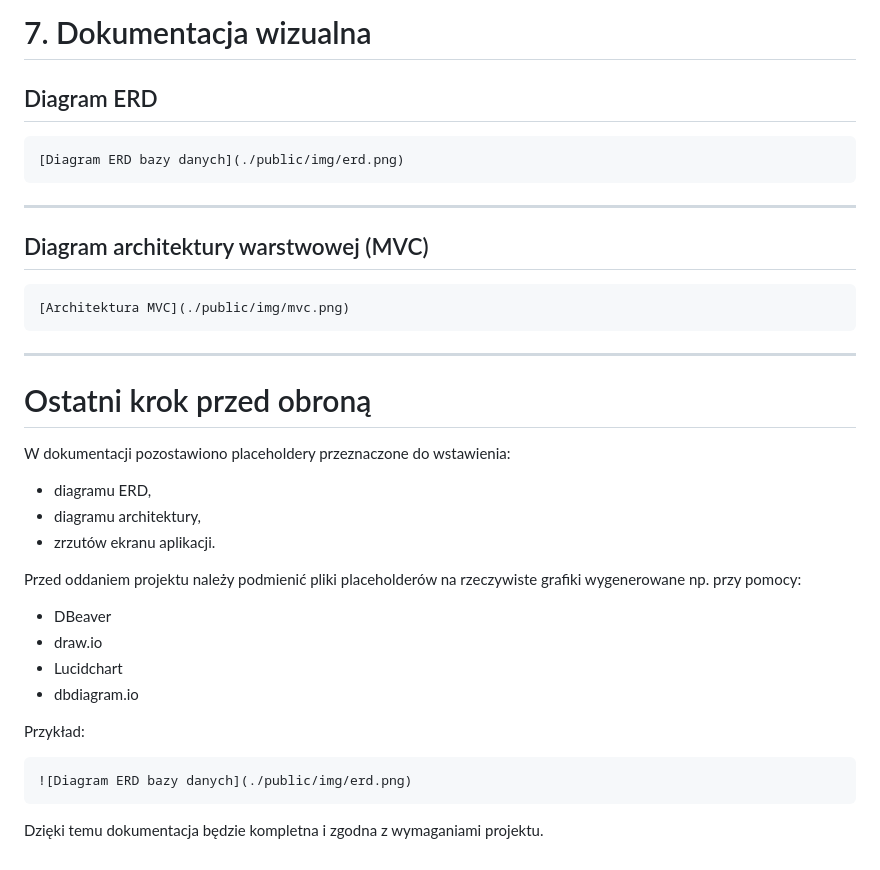
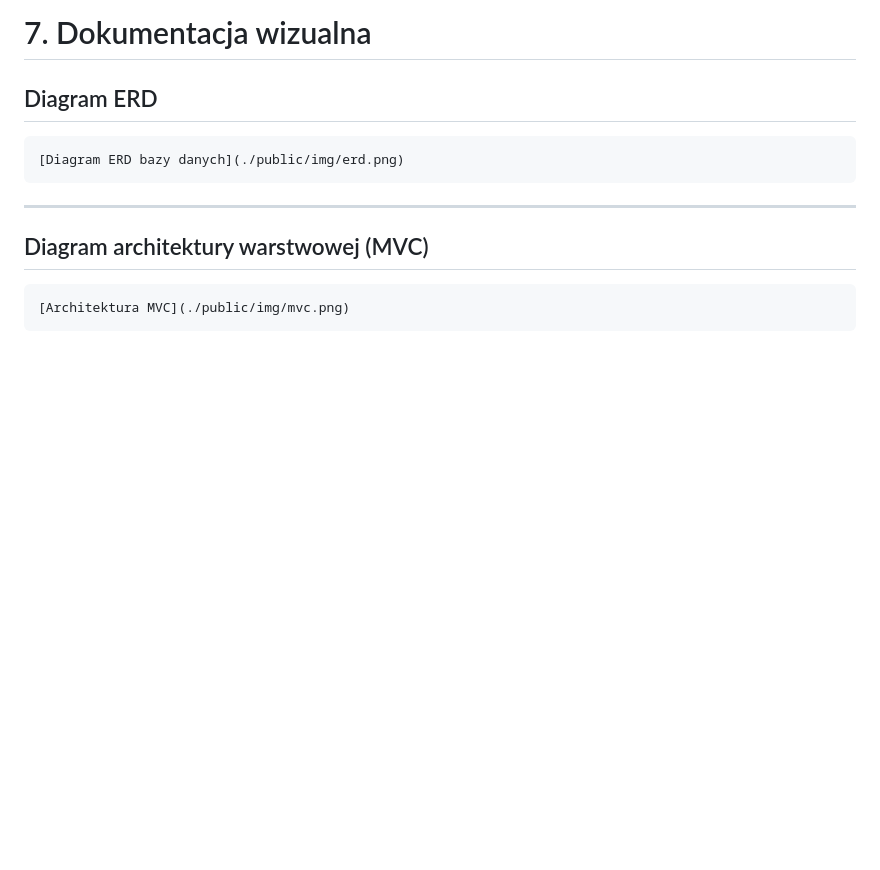
Before and after one commit to remikijuzz/mountain-craft, a Markdown page: readme.md, the part around the change. GitHub-like rendering; blank space fills up the shorter version.

Commit message:
Docs: README

````diff
--- a/readme.md
+++ b/readme.md
@@ -306,28 +306,3 @@ agreguje dane pochodzące z wielu tabel.
 ```markdown
 [Architektura MVC](./public/img/mvc.png)
 ```
-
----
-
-# Ostatni krok przed obroną
-
-W dokumentacji pozostawiono placeholdery przeznaczone do wstawienia:
-
-- diagramu ERD,
-- diagramu architektury,
-- zrzutów ekranu aplikacji.
-
-Przed oddaniem projektu należy podmienić pliki placeholderów na rzeczywiste grafiki wygenerowane np. przy pomocy:
-
-- DBeaver
-- draw.io
-- Lucidchart
-- dbdiagram.io
-
-Przykład:
-
-```markdown
-![Diagram ERD bazy danych](./public/img/erd.png)
-```
-
-Dzięki temu dokumentacja będzie kompletna i zgodna z wymaganiami projektu.
````
